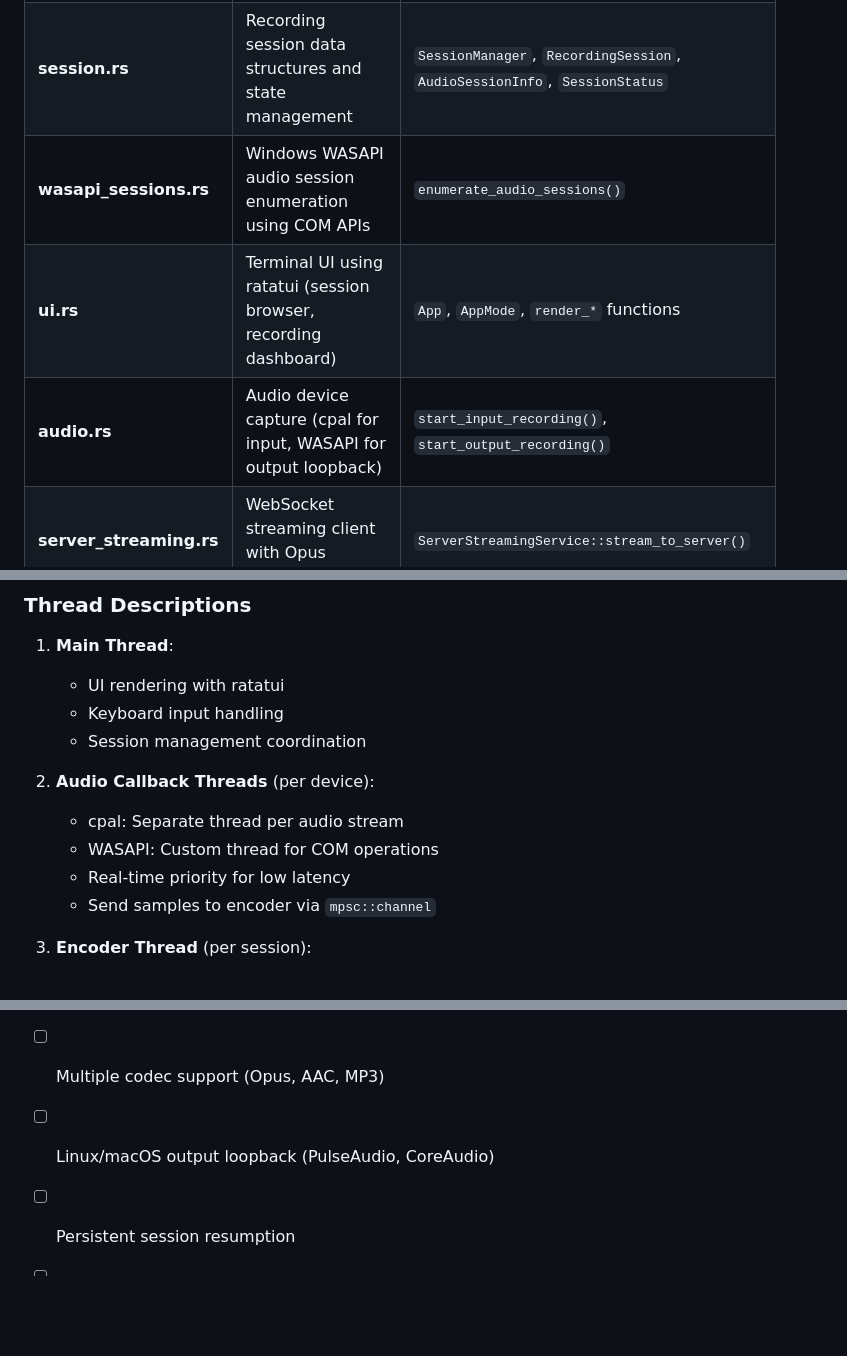
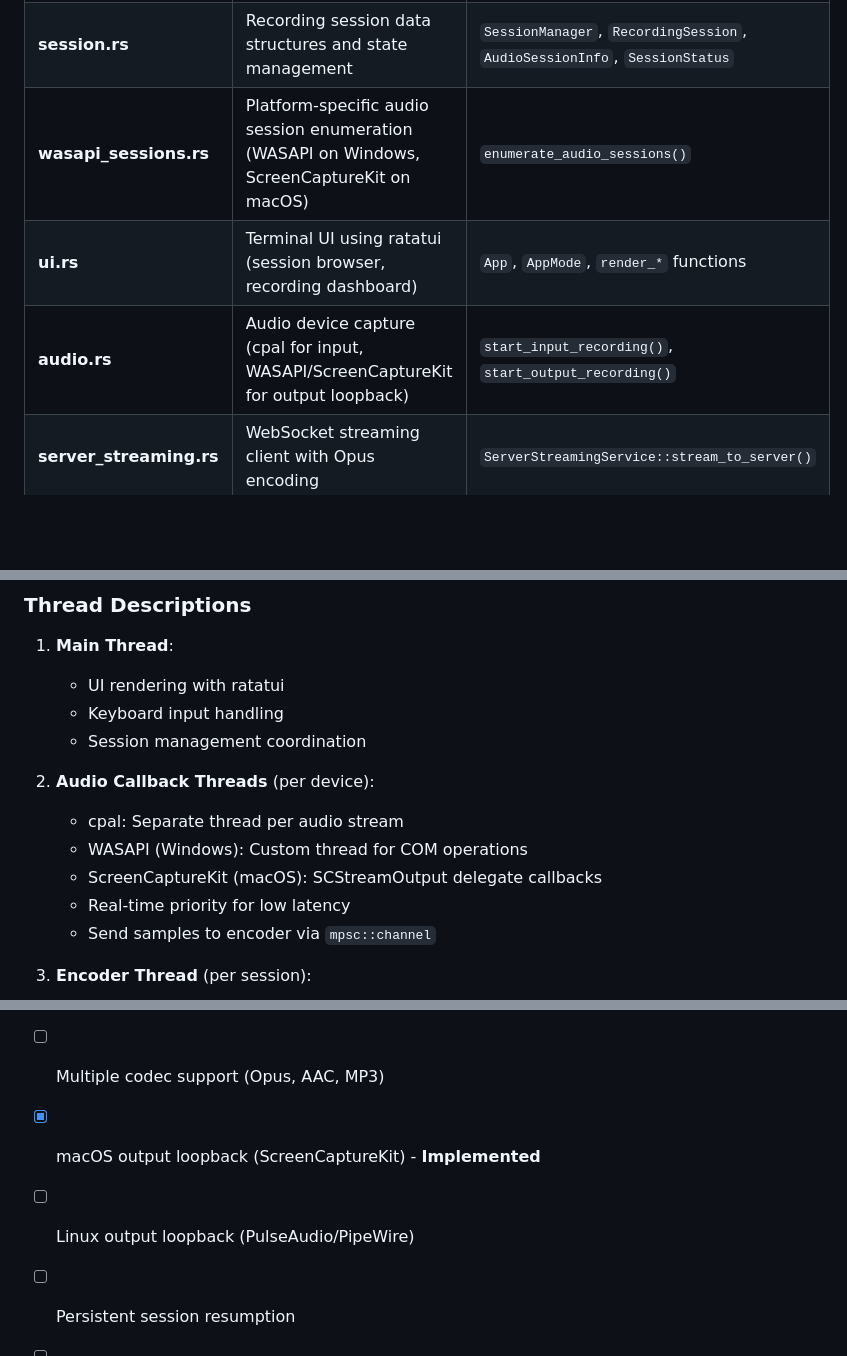
Before and after one commit to RekunDzmitry/voice_bird_desktop, a Markdown page: DEPENDENCIES.md, 3 parts joined by grey strips. Drawn GitHub-style; blank space fills up the shorter version.

```diff
--- a/DEPENDENCIES.md
+++ b/DEPENDENCIES.md
@@ -58,9 +58,9 @@ graph TB
 |--------|---------|-------------|
 | **main.rs** | Application entry point, orchestrates session management and recording lifecycle | `main()`, session initialization |
 | **session.rs** | Recording session data structures and state management | `SessionManager`, `RecordingSession`, `AudioSessionInfo`, `SessionStatus` |
-| **wasapi_sessions.rs** | Windows WASAPI audio session enumeration using COM APIs | `enumerate_audio_sessions()` |
+| **wasapi_sessions.rs** | Platform-specific audio session enumeration (WASAPI on Windows, ScreenCaptureKit on macOS) | `enumerate_audio_sessions()` |
 | **ui.rs** | Terminal UI using ratatui (session browser, recording dashboard) | `App`, `AppMode`, `render_*` functions |
-| **audio.rs** | Audio device capture (cpal for input, WASAPI for output loopback) | `start_input_recording()`, `start_output_recording()` |
+| **audio.rs** | Audio device capture (cpal for input, WASAPI/ScreenCaptureKit for output loopback) | `start_input_recording()`, `start_output_recording()` |
 | **server_streaming.rs** | WebSocket streaming client with Opus encoding | `ServerStreamingService::stream_to_server()` |
 | **opus_encoder.rs** | Opus audio codec encoder with buffering | `OpusAudioEncoder` |
 
@@ -410,7 +440,8 @@ graph TB
 
 2. **Audio Callback Threads** (per device):
    - cpal: Separate thread per audio stream
-   - WASAPI: Custom thread for COM operations
+   - WASAPI (Windows): Custom thread for COM operations
+   - ScreenCaptureKit (macOS): SCStreamOutput delegate callbacks
    - Real-time priority for low latency
    - Send samples to encoder via `mpsc::channel`
 
@@ -616,7 +647,8 @@ strip = true           # Remove debug symbols
 - [ ] HTTP/2 streaming as alternative to WebSocket
 - [ ] Adaptive bitrate based on network conditions
 - [ ] Multiple codec support (Opus, AAC, MP3)
-- [ ] Linux/macOS output loopback (PulseAudio, CoreAudio)
+- [x] macOS output loopback (ScreenCaptureKit) - **Implemented**
+- [ ] Linux output loopback (PulseAudio/PipeWire)
 - [ ] Persistent session resumption
 - [ ] Audio filters (noise reduction, AGC)
 - [ ] Multi-track recording UI
```
Also changed, not shown: other parts of DEPENDENCIES.md (+38 -8 lines).
